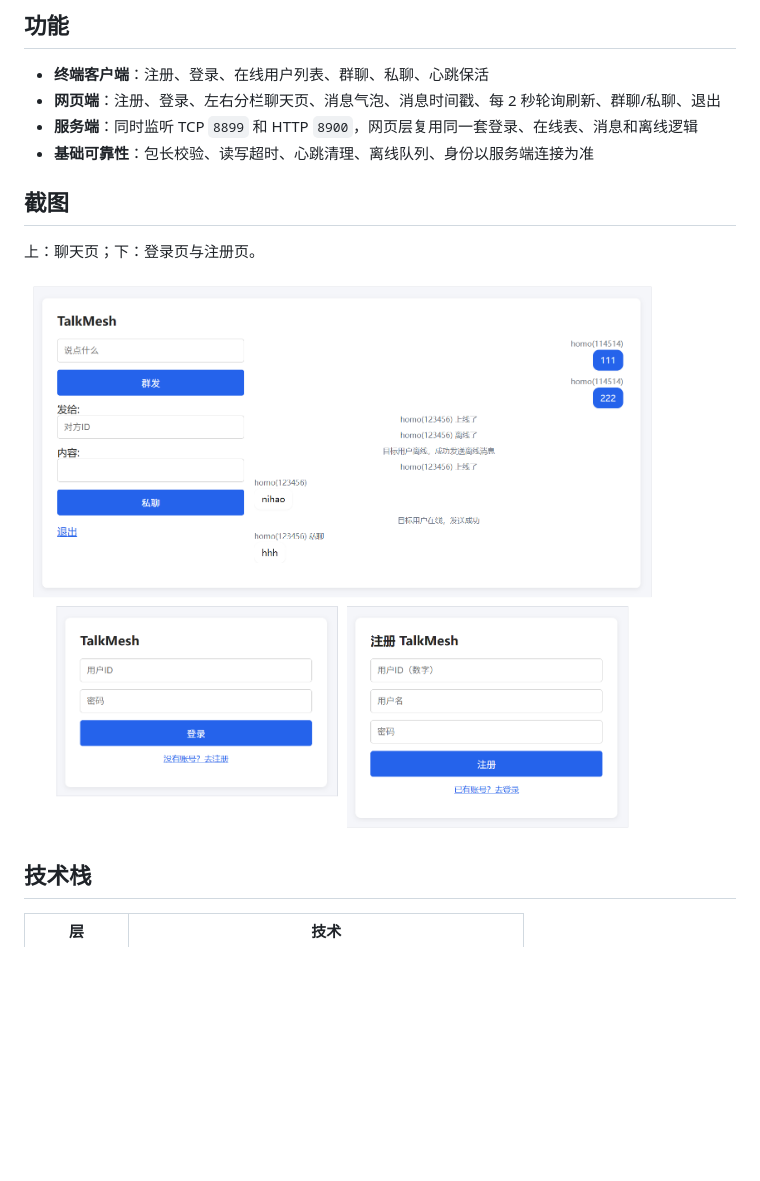
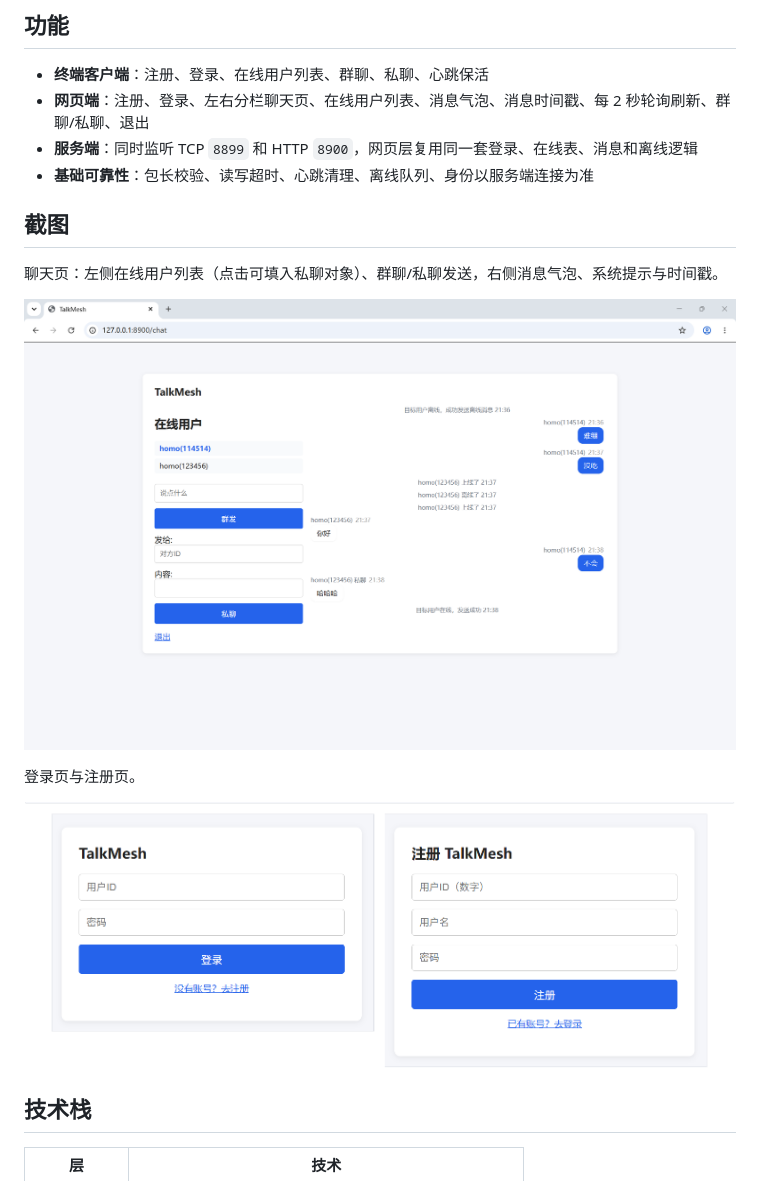
Before and after one commit to ah233332/TalkMesh, a Markdown page: README.md, the part around the change. GitHub-like rendering; pictures changed too: docs/chat.png (added), docs/screenshot.png; blank space fills up the shorter version.

Commit message:
文档：更新聊天页截图与在线用户进度

```diff
--- a/README.md
+++ b/README.md
@@ -5,15 +5,19 @@
 ## 功能
 
 - **终端客户端**：注册、登录、在线用户列表、群聊、私聊、心跳保活
-- **网页端**：注册、登录、左右分栏聊天页、消息气泡、消息时间戳、每 2 秒轮询刷新、群聊/私聊、退出
+- **网页端**：注册、登录、左右分栏聊天页、在线用户列表、消息气泡、消息时间戳、每 2 秒轮询刷新、群聊/私聊、退出
 - **服务端**：同时监听 TCP `8899` 和 HTTP `8900`，网页层复用同一套登录、在线表、消息和离线逻辑
 - **基础可靠性**：包长校验、读写超时、心跳清理、离线队列、身份以服务端连接为准
 
 ## 截图
 
-上：聊天页；下：登录页与注册页。
+聊天页：左侧在线用户列表（点击可填入私聊对象）、群聊/私聊发送，右侧消息气泡、系统提示与时间戳。
 
-![登录、注册与聊天页](docs/screenshot.png)
+![聊天页](docs/chat.png)
+
+登录页与注册页。
+
+![登录页与注册页](docs/screenshot.png)
 
 ## 技术栈
 
```
Also changed, not shown: ROADMAP.md (+1 -1 lines).
